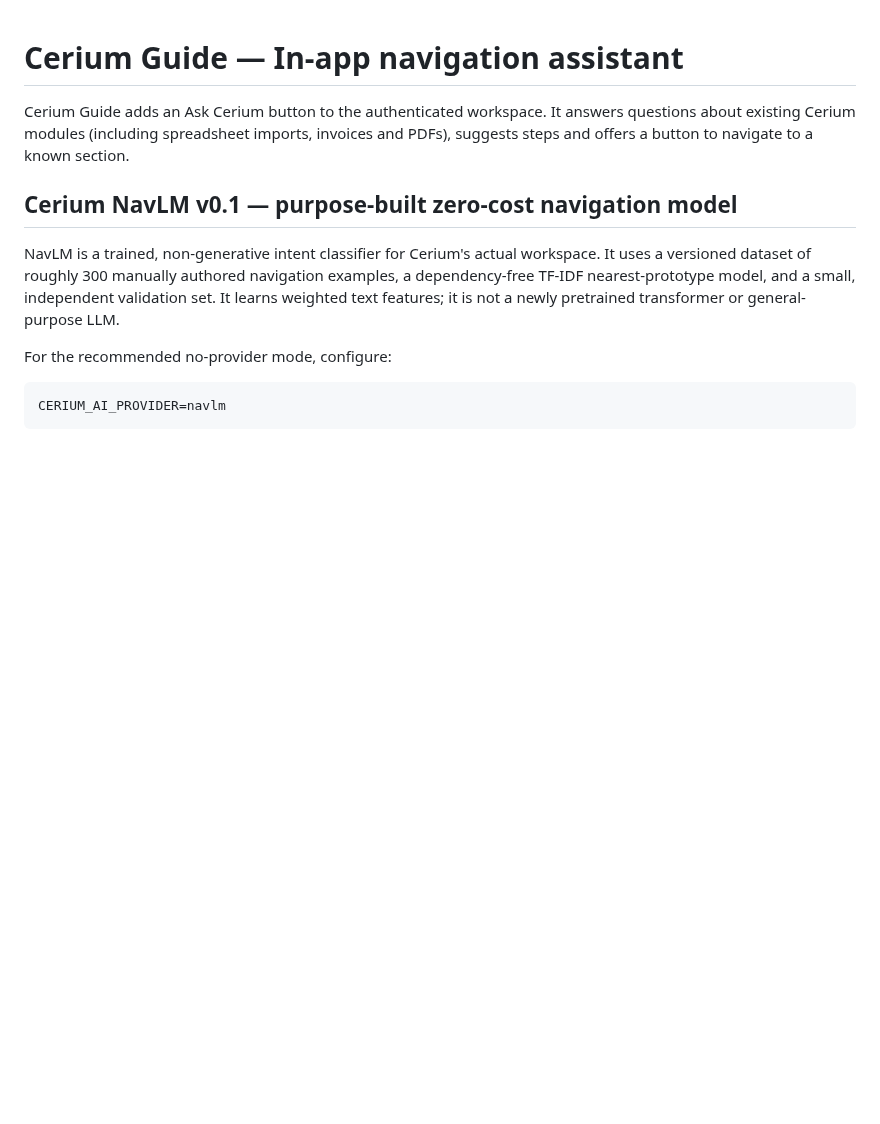
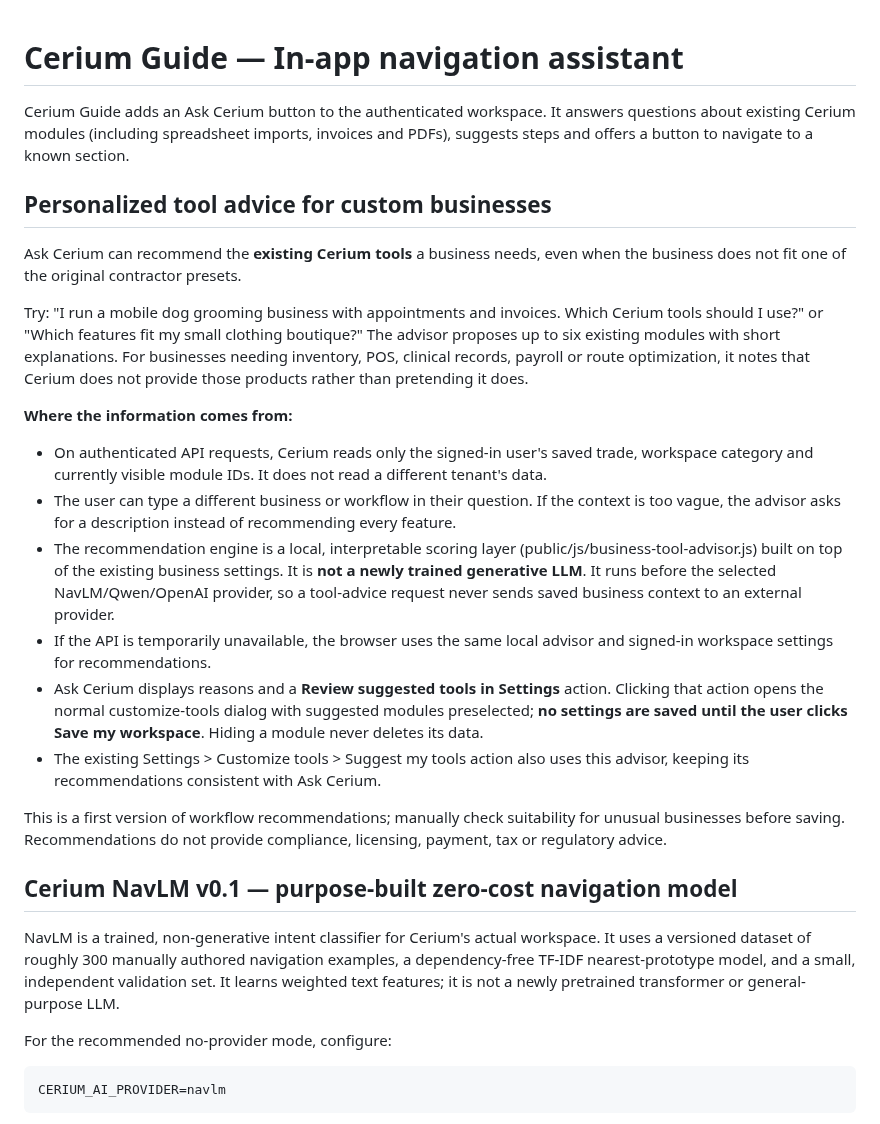
Before and after one commit to karthikt08/cerium-v2, a Markdown page: docs/cerium-guide.md, the part around the change. GitHub-like rendering; blank space fills up the shorter version.

Commit message:
Document local custom-business advice, privacy and explicit choice review

```diff
--- a/docs/cerium-guide.md
+++ b/docs/cerium-guide.md
@@ -1,6 +1,22 @@
 # Cerium Guide — In-app navigation assistant
 
 Cerium Guide adds an Ask Cerium button to the authenticated workspace. It answers questions about existing Cerium modules (including spreadsheet imports, invoices and PDFs), suggests steps and offers a button to navigate to a known section.
+
+## Personalized tool advice for custom businesses
+
+Ask Cerium can recommend the **existing Cerium tools** a business needs, even when the business does not fit one of the original contractor presets.
+
+Try: "I run a mobile dog grooming business with appointments and invoices. Which Cerium tools should I use?" or "Which features fit my small clothing boutique?" The advisor proposes up to six existing modules with short explanations. For businesses needing inventory, POS, clinical records, payroll or route optimization, it notes that Cerium does not provide those products rather than pretending it does.
+
+**Where the information comes from:**
+- On authenticated API requests, Cerium reads only the signed-in user's saved trade, workspace category and currently visible module IDs. It does not read a different tenant's data.
+- The user can type a different business or workflow in their question. If the context is too vague, the advisor asks for a description instead of recommending every feature.
+- The recommendation engine is a local, interpretable scoring layer (public/js/business-tool-advisor.js) built on top of the existing business settings. It is **not a newly trained generative LLM**. It runs before the selected NavLM/Qwen/OpenAI provider, so a tool-advice request never sends saved business context to an external provider.
+- If the API is temporarily unavailable, the browser uses the same local advisor and signed-in workspace settings for recommendations.
+- Ask Cerium displays reasons and a **Review suggested tools in Settings** action. Clicking that action opens the normal customize-tools dialog with suggested modules preselected; **no settings are saved until the user clicks Save my workspace**. Hiding a module never deletes its data.
+- The existing Settings > Customize tools > Suggest my tools action also uses this advisor, keeping its recommendations consistent with Ask Cerium.
+
+This is a first version of workflow recommendations; manually check suitability for unusual businesses before saving. Recommendations do not provide compliance, licensing, payment, tax or regulatory advice.
 
 ## Cerium NavLM v0.1 — purpose-built zero-cost navigation model
 
```
